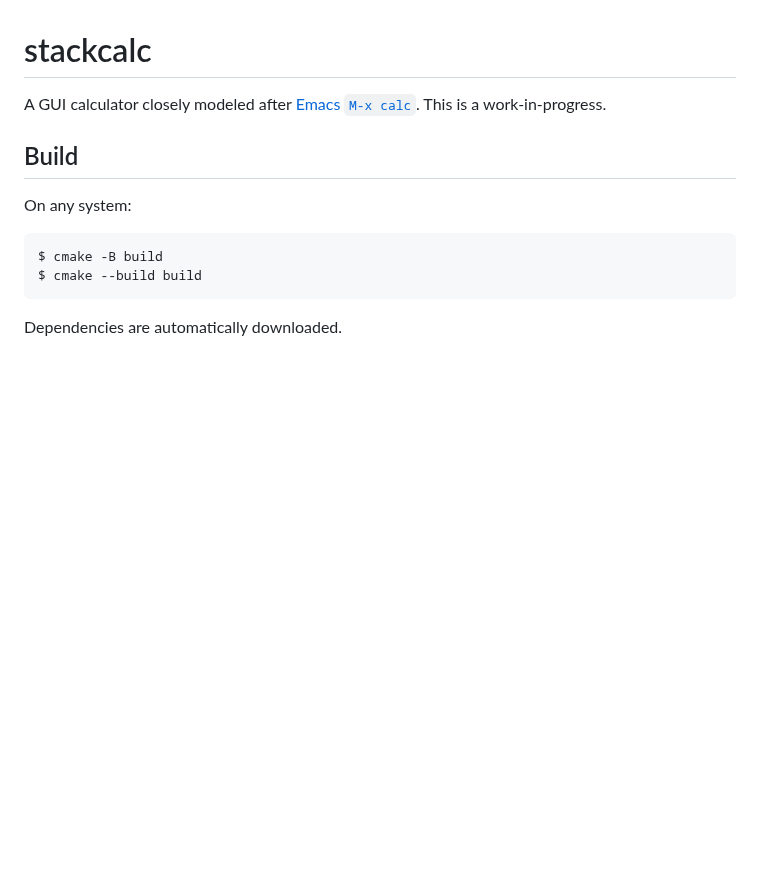
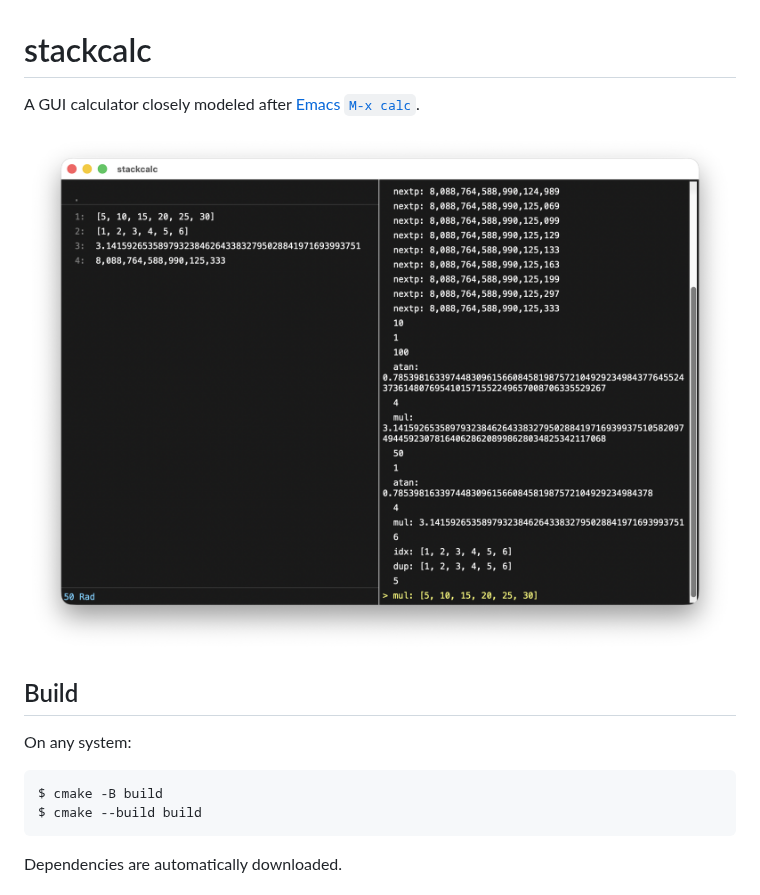
Before and after one commit to skeeto/stackcalc, a Markdown page: README.md, the part around the change. GitHub-like rendering; pictures changed too: assets/screenshot.png (added); blank space fills up the shorter version.

Commit message:
Add screenshot to README

```diff
--- a/README.md
+++ b/README.md
@@ -1,7 +1,8 @@
 # stackcalc
 
-A GUI calculator closely modeled after [Emacs `M-x calc`][orig]. This is a
-work-in-progress.
+A GUI calculator closely modeled after [Emacs `M-x calc`][orig].
+
+![](assets/screenshot.png)
 
 ## Build
 
```
